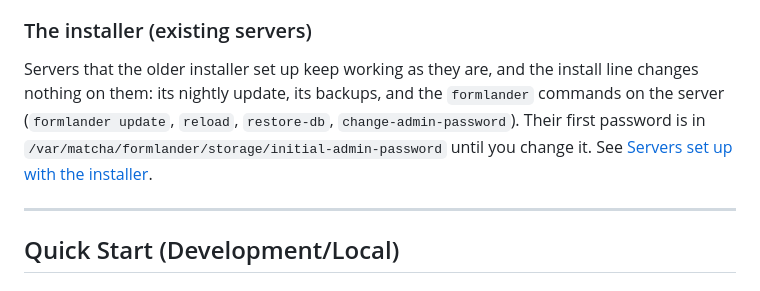
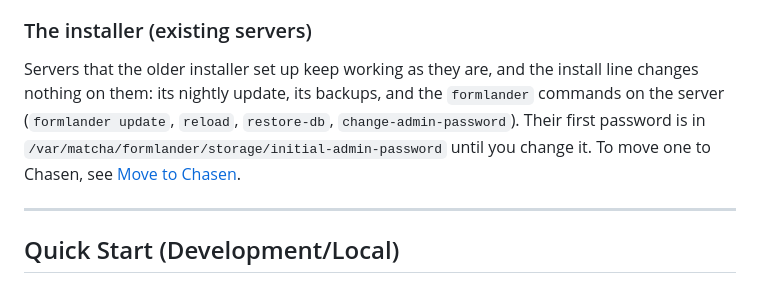
Before and after one commit to karloscodes/formlander, a Markdown page: README.md, the part around the change. Rendered like a GitHub page.

Commit message:
Link the README to Move to Chasen [ci skip]

```diff
--- a/README.md
+++ b/README.md
@@ -73,7 +73,7 @@ The first deploy installs Chasen on the server through SSH. `--auto-update` give
 
 ### The installer (existing servers)
 
-Servers that the older installer set up keep working as they are, and the install line changes nothing on them: its nightly update, its backups, and the `formlander` commands on the server (`formlander update`, `reload`, `restore-db`, `change-admin-password`). Their first password is in `/var/matcha/formlander/storage/initial-admin-password` until you change it. See [Servers set up with the installer](https://formlander.com/docs/server-administration/).
+Servers that the older installer set up keep working as they are, and the install line changes nothing on them: its nightly update, its backups, and the `formlander` commands on the server (`formlander update`, `reload`, `restore-db`, `change-admin-password`). Their first password is in `/var/matcha/formlander/storage/initial-admin-password` until you change it. To move one to Chasen, see [Move to Chasen](https://formlander.com/docs/move-to-chasen/).
 
 ---
 
```
